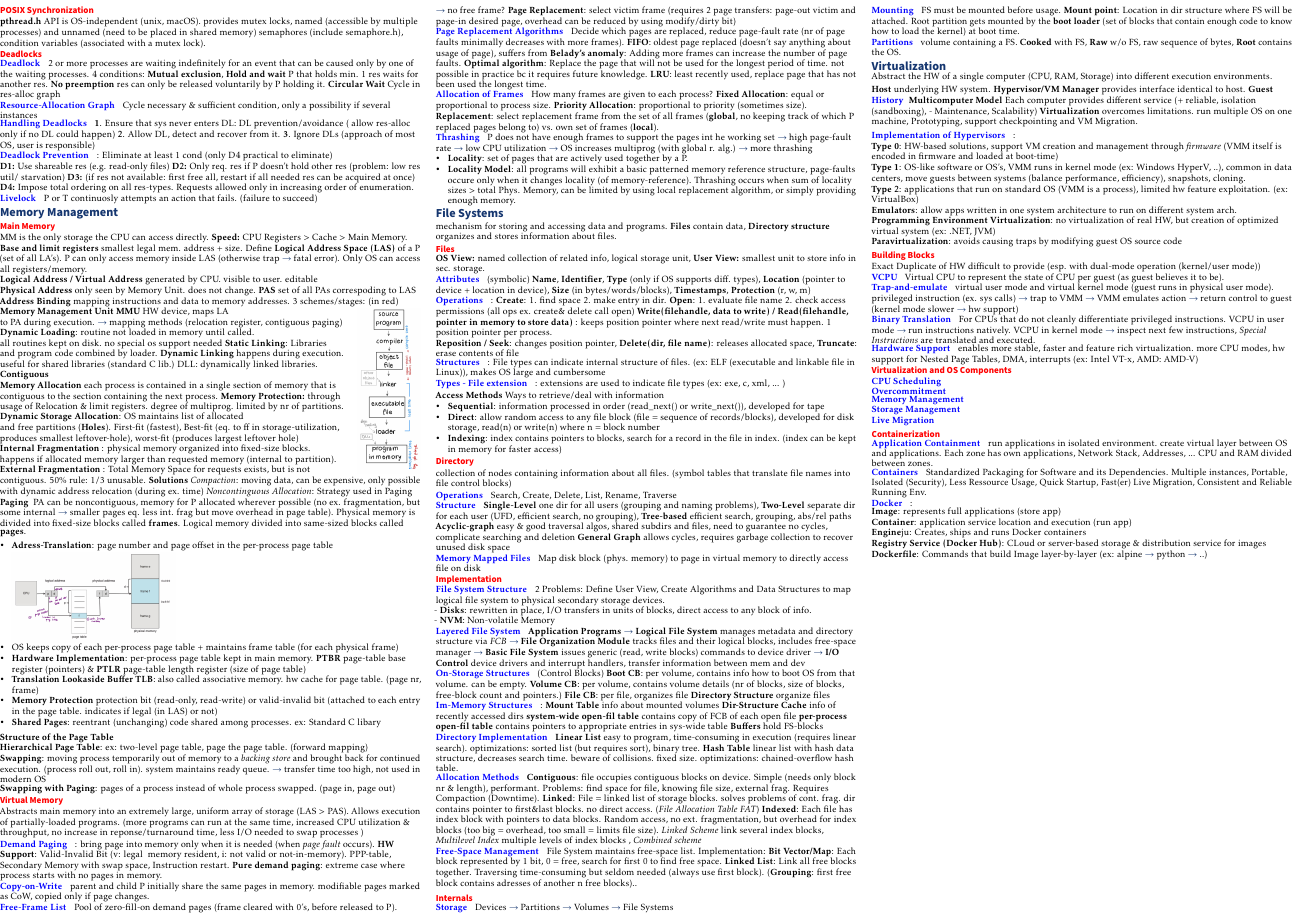
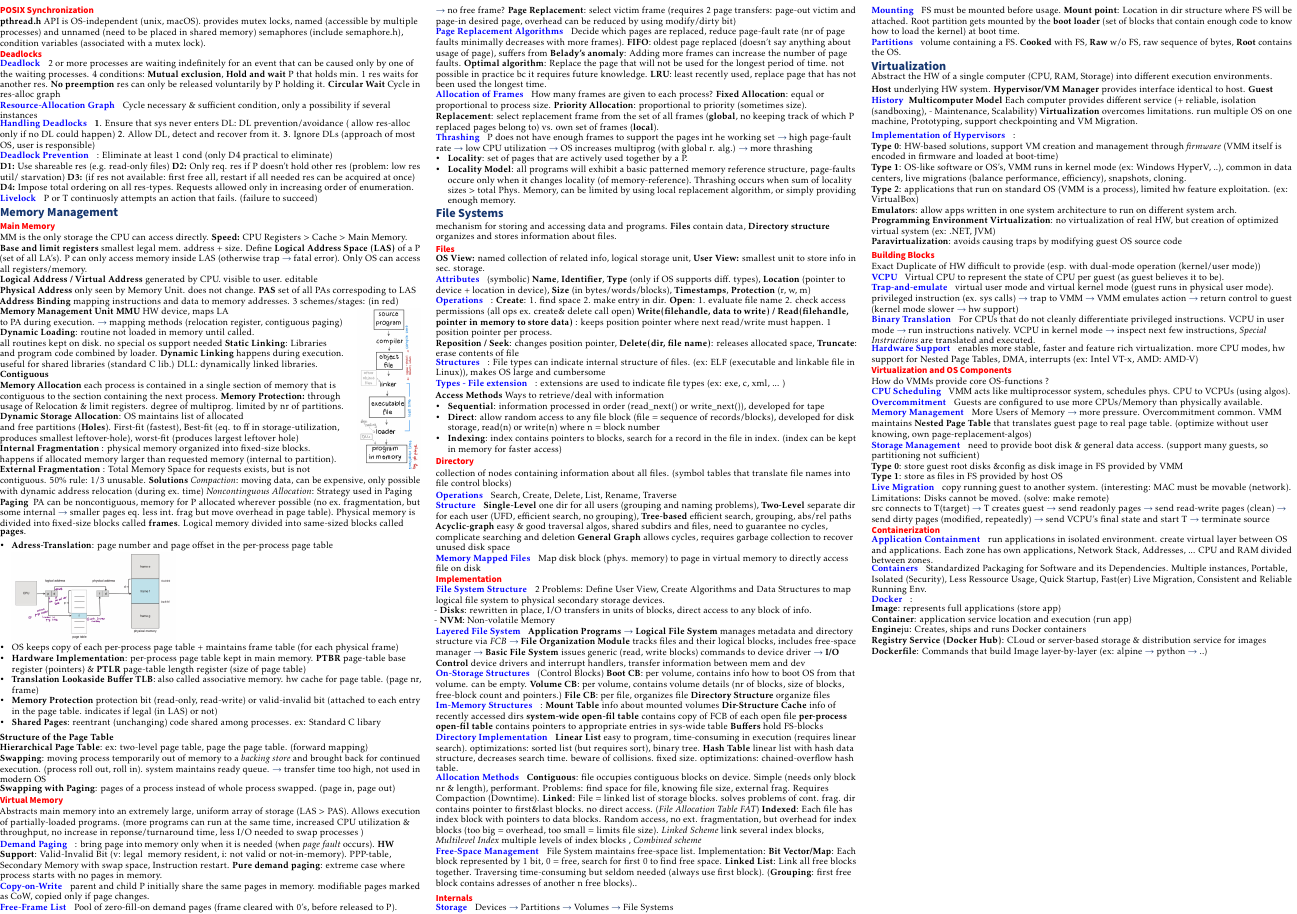
Before and after one commit to rahelv/os_cheatsheet, a LaTeX document (cheatsheet.tex, which reads inhalt/10_virtualization.tex): part of page 2 of 2, cut so that both start at the same text. Compiled offline with pdfLaTeX.

Commit message:
finish virtualization

```diff
--- a/inhalt/10_virtualization.tex
+++ b/inhalt/10_virtualization.tex
@@ -8,7 +8,7 @@ Abstract the HW of a single computer (CPU, RAM, Storage) into different executio
     \item[Implementation of Hypervisors]:
         \begin{itemize}[label={}, labelsep=0pt]
         \item \textbf{Type 0}: HW-based solutions, support VM creation and management through \textit{firmware} (VMM itself is encoded in firmware and loaded at boot-time) %limited features bc HW
-        \item \textbf{Type 1}: OS-like software or OS's, VMM runs in kernel mode (ex: Windows HyperV, ..), common in data centers, move guests between systems (balance performance, efficiency), snapshots, cloning.
+        \item \textbf{Type 1}: OS-like software or OS's, VMM runs in kernel mode (ex: Windows HyperV, ..), common in data centers, live migrations (balance performance, efficiency), snapshots, cloning.
         \item \textbf{Type 2}: applications that run on standard OS (VMM is a process), limited hw feature exploitation. (ex: VirtualBox) %TODO: evt. add comparison picture type 1 & type 2
         \item \textbf{Emulators}: allow apps written in one system architecture to run on different system arch.
         \item \textbf{Programming Environment Virtualization}: no virtualization of real HW, but creation of optimized virtual system (ex: .NET, JVM)
@@ -24,12 +24,18 @@ Exact Duplicate of HW difficult to provide (esp. with dual-mode operation (kerne
     \item[Hardware Support]enables more stable, faster and feature rich virtualization. more CPU modes, hw support for Nested Page Tables, DMA, interrupts (ex: Intel VT-x, AMD: AMD-V)
 \end{description}
 \subsection*{Virtualization and OS Components}
+How do VMMs provide core OS-functions ?
 \begin{description}
-    \item[CPU Scheduling]
-    \item[Overcommitment]
-    \item[Memory Management]
-    \item[Storage Management]
-    \item[Live Migration]
+    \item[CPU Scheduling]VMM acts like multiprocessor system, schedules phys. CPU to VCPUs (using algos). %2 scenarios: enough CPUs, Overcommited, can cause clock drift
+    \item[Overcommitment]Guests are configured to use more CPUs/Memory than physically available.
+    \item[Memory Management] More Users of Memory $\rightarrow$ more pressure. Overcommitment common. VMM maintains \textbf{Nested Page Table} that translates guest page to real page table. (optimize without user knowing, own page-replacement-algos)
+    \item[Storage Management] need to provide boot disk \& general data access. (support many guests, so partitioning not sufficient)
+        \begin{itemize}[label={}, labelsep=0pt]
+            \item \textbf{Type 0}: store guest root disks \&config as disk image in FS provided by VMM
+            \item \textbf{Type 1}: store as files in FS provided by host OS %TODO: evt. mehr infos (S. 27)
+        \end{itemize}
+    \item[Live Migration]copy running guest to another system. (interesting: MAC must be movable (network). Limitations: Disks cannot be moved. (solve: make remote) \\
+    src connects to T(target) $\rightarrow$ T creates guest $\rightarrow$ send readonly pages $\rightarrow$ send read-write pages (clean) $\rightarrow$ send dirty pages (modified, repeatedly) $\rightarrow$ send VCPU's final state and start T $\rightarrow$ terminate source
 \end{description}
 \subsection*{Containerization}
 \begin{description}
```
